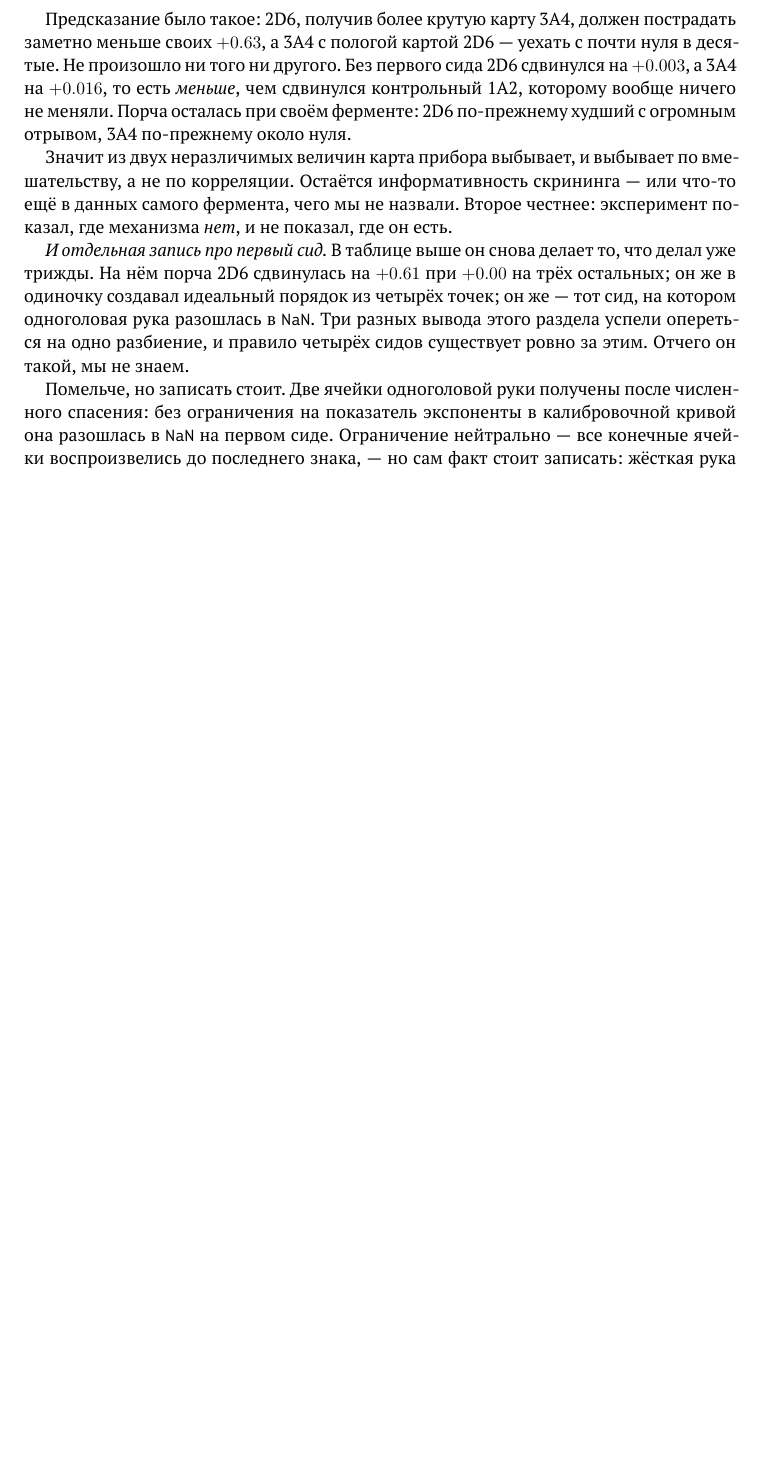
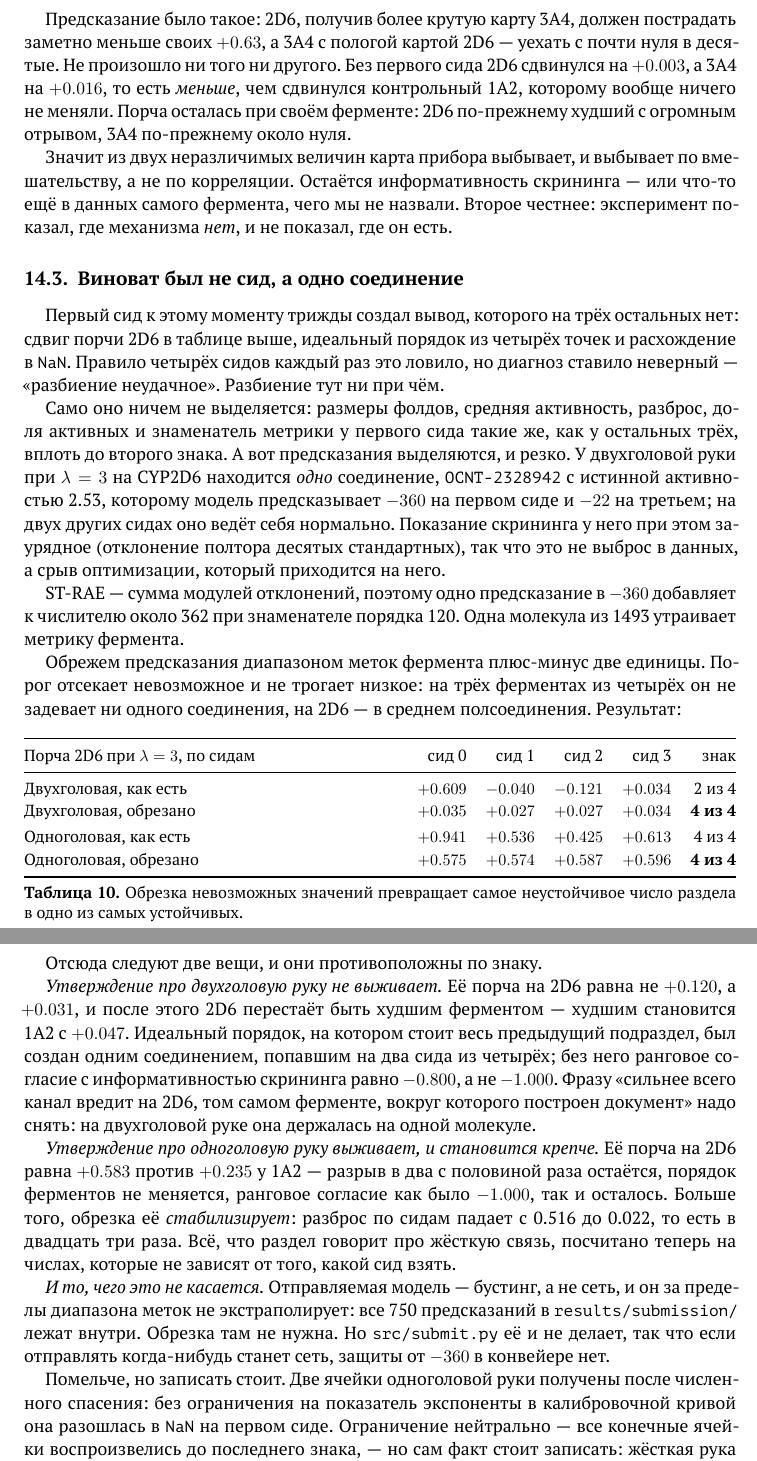
Before and after one commit to doctawho42/CYPChallenge, a LaTeX paper (docs/tex/main.tex, which reads docs/tex/s13.tex): part of page 42 of 47 before the commit and two parts of pages 42 and 43 of 47 after it, the two joined at a grey line, cut so that both start at the same text, the shorter picture padded with empty space. Compiled offline with XeLaTeX.

Commit message:
it was never the seed, it was one compound
Seed 0 had been blamed for three separate false conclusions. The detection was
right and the diagnosis was wrong: seed 0 split is unremarkable, matching the
other three on fold sizes, mean activity, spread, active fraction and the
metric own denominator to two decimals.

One molecule is doing it. In the two-head arm at lambda = 3, OCNT-2328942 (true
CYP2D6 pIC50 2.53) is predicted at -360 on seed 0 and -22 on seed 2, and behaves
normally on the other two. Its screening reading is ordinary, z = -0.58, so this
is an optimisation blow-up landing on it rather than an outlier in the data.
ST-RAE sums absolute deviations, so -360 contributes about 362 to a numerator
whose denominator is 120: one molecule of 1493 triples the enzyme score.

Clipping to the label range plus or minus two units - no compounds touched on
three enzymes, half a compound on 2D6 - separates the two arms.

The two-head ordering does NOT survive. Its 2D6 damage is +0.031, not +0.120;
2D6 stops being the worst enzyme, 1A2 takes it; and the Spearman against
screening informativeness goes from -1.000 to -0.800. The claim that the channel
hurts most on the enzyme this document is built around rested, in that arm, on
one molecule on two seeds of four. Section 14 now says so.

The single-latent ordering survives and gets stronger: 2D6 worst by a factor of
two and a half, ordering unchanged, Spearman still -1.000, and clipping
stabilises it - across-seed spread falls from 0.516 to 0.022, a factor of
twenty-three.

Not a submission risk today: the shipped model is the boosting, which does not
extrapolate past its label range, and all 750 predictions sit inside it.
src/submit.py has no clip, so nothing would stop a -360 if the trunk were ever
shipped - recorded rather than fixed, since fixing it would change no number
that exists.

verify/README 41 marked superseded, 42 added. 47 pages.

```diff
--- a/docs/tex/s13.tex
+++ b/docs/tex/s13.tex
@@ -310,11 +310,67 @@ $\pic$ задаёт прибор: у жёсткой связи он фиксир
 фермента, чего мы не назвали. Второе честнее: эксперимент показал, где механизма \emph{нет},
 и не показал, где он есть.
 
-\emph{И отдельная запись про первый сид.} В таблице выше он снова делает то, что делал уже
-трижды. На нём порча 2D6 сдвинулась на $+0.61$ при $+0.00$ на трёх остальных; он же в одиночку
-создавал идеальный порядок из четырёх точек; он же --- тот сид, на котором одноголовая рука
-разошлась в \texttt{NaN}. Три разных вывода этого раздела успели опереться на одно разбиение,
-и правило четырёх сидов существует ровно за этим. Отчего он такой, мы не знаем.
+\subsection{Виноват был не сид, а одно соединение}
+
+Первый сид к этому моменту трижды создал вывод, которого на трёх остальных нет: сдвиг порчи
+2D6 в таблице выше, идеальный порядок из четырёх точек и расхождение в \texttt{NaN}. Правило
+четырёх сидов каждый раз это ловило, но диагноз ставило неверный --- «разбиение неудачное».
+Разбиение тут ни при чём.
+
+Само оно ничем не выделяется: размеры фолдов, средняя активность, разброс, доля активных и
+знаменатель метрики у первого сида такие же, как у остальных трёх, вплоть до второго знака.
+А вот предсказания выделяются, и резко. У двухголовой руки при $\lambda = 3$ на CYP2D6
+находится \emph{одно} соединение, \texttt{OCNT-2328942} с истинной активностью 2.53, которому
+модель предсказывает $-360$ на первом сиде и $-22$ на третьем; на двух других сидах оно ведёт
+себя нормально. Показание скрининга у него при этом заурядное (отклонение полтора десятых
+стандартных), так что это не выброс в данных, а срыв оптимизации, который приходится на него.
+
+ST-RAE --- сумма модулей отклонений, поэтому одно предсказание в $-360$ добавляет к числителю
+около 362 при знаменателе порядка 120. Одна молекула из 1493 утраивает метрику фермента.
+
+Обрежем предсказания диапазоном меток фермента плюс-минус две единицы. Порог отсекает
+невозможное и не трогает низкое: на трёх ферментах из четырёх он не задевает ни одного
+соединения, на 2D6 --- в среднем полсоединения. Результат:
+
+\begin{table}[htbp]\centering\small
+\begin{tabularx}{\textwidth}{@{}Xrrrrr@{}}
+\toprule
+Порча 2D6 при $\lambda = 3$, по сидам & сид 0 & сид 1 & сид 2 & сид 3 & знак \\
+\midrule
+Двухголовая, как есть   & $+0.609$ & $-0.040$ & $-0.121$ & $+0.034$ & 2 из 4 \\
+Двухголовая, обрезано   & $+0.035$ & $+0.027$ & $+0.027$ & $+0.034$ & \textbf{4 из 4} \\
+\addlinespace[2pt]
+Одноголовая, как есть   & $+0.941$ & $+0.536$ & $+0.425$ & $+0.613$ & 4 из 4 \\
+Одноголовая, обрезано   & $+0.575$ & $+0.574$ & $+0.587$ & $+0.596$ & \textbf{4 из 4} \\
+\bottomrule
+\end{tabularx}
+\caption{Обрезка невозможных значений превращает самое неустойчивое число раздела в одно из
+самых устойчивых.}
+\label{tab:clip}
+\end{table}
+
+Отсюда следуют две вещи, и они противоположны по знаку.
+
+\emph{Утверждение про двухголовую руку не выживает.} Её порча на 2D6 равна не $+0.120$, а
+$+0.031$, и после этого 2D6 перестаёт быть худшим ферментом --- худшим становится 1A2 с
+$+0.047$. Идеальный порядок, на котором стоит весь предыдущий подраздел, был создан одним
+соединением, попавшим на два сида из четырёх; без него ранговое согласие с информативностью
+скрининга равно $-0.800$, а не $-1.000$. Фразу «сильнее всего канал вредит на 2D6, том самом
+ферменте, вокруг которого построен документ» надо снять: на двухголовой руке она держалась на
+одной молекуле.
+
+\emph{Утверждение про одноголовую руку выживает, и становится крепче.} Её порча на 2D6 равна
+$+0.583$ против $+0.235$ у 1A2 --- разрыв в два с половиной раза остаётся, порядок ферментов
+не меняется, ранговое согласие как было $-1.000$, так и осталось. Больше того, обрезка её
+\emph{стабилизирует}: разброс по сидам падает с 0.516 до 0.022, то есть в двадцать три раза.
+Всё, что раздел говорит про жёсткую связь, посчитано теперь на числах, которые не зависят от
+того, какой сид взять.
+
+\emph{И то, чего это не касается.} Отправляемая модель --- бустинг, а не сеть, и он за
+пределы диапазона меток не экстраполирует: все 750 предсказаний в
+\texttt{results/submission/} лежат внутри. Обрезка там не нужна. Но \texttt{src/submit.py}
+её и не делает, так что если отправлять когда-нибудь станет сеть, защиты от $-360$ в
+конвейере нет.
 
 Помельче, но записать стоит. Две ячейки одноголовой руки получены после численного спасения: без ограничения на показатель экспоненты в калибровочной кривой она разошлась в
 \texttt{NaN} на первом сиде. Ограничение нейтрально --- все конечные ячейки воспроизвелись до
```
Also changed, not shown: docs/CYP — модель и данные.pdf, verify/README.md.
